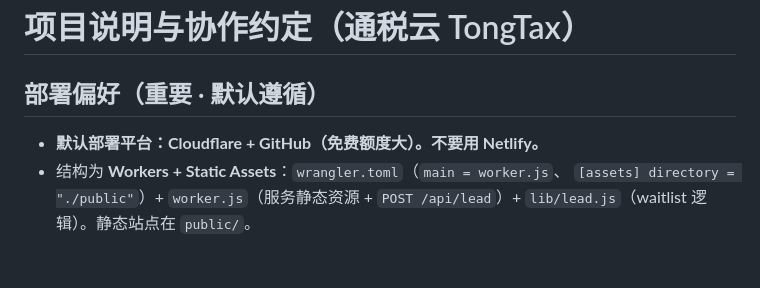
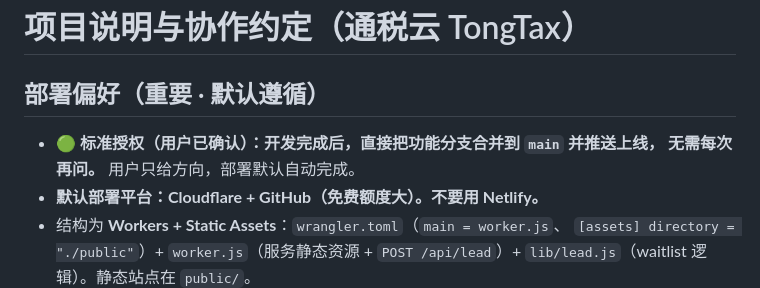
Before and after one commit to f-tiger/searchFurture, a Markdown page: CLAUDE.md, the part around the change. Drawn GitHub-style; blank space fills up the shorter version.

Commit message:
docs: 记录标准授权——改动默认直接合并 main 上线，无需每次确认
Co-Authored-By: Claude Opus 4.8 <noreply@anthropic.com>
Claude-Session: https://claude.ai/code/session_013RhYdMrQBBgT8mYwgjMfPm

```diff
--- a/CLAUDE.md
+++ b/CLAUDE.md
@@ -2,6 +2,8 @@
 
 ## 部署偏好（重要 · 默认遵循）
 
+- **🟢 标准授权（用户已确认）：开发完成后，直接把功能分支合并到 `main` 并推送上线，
+  无需每次再问。** 用户只给方向，部署默认自动完成。
 - **默认部署平台：Cloudflare + GitHub（免费额度大）。不要用 Netlify。**
 - 结构为 **Workers + Static Assets**：`wrangler.toml`（`main = worker.js`、
   `[assets] directory = "./public"`）+ `worker.js`（服务静态资源 + `POST /api/lead`）+
```
